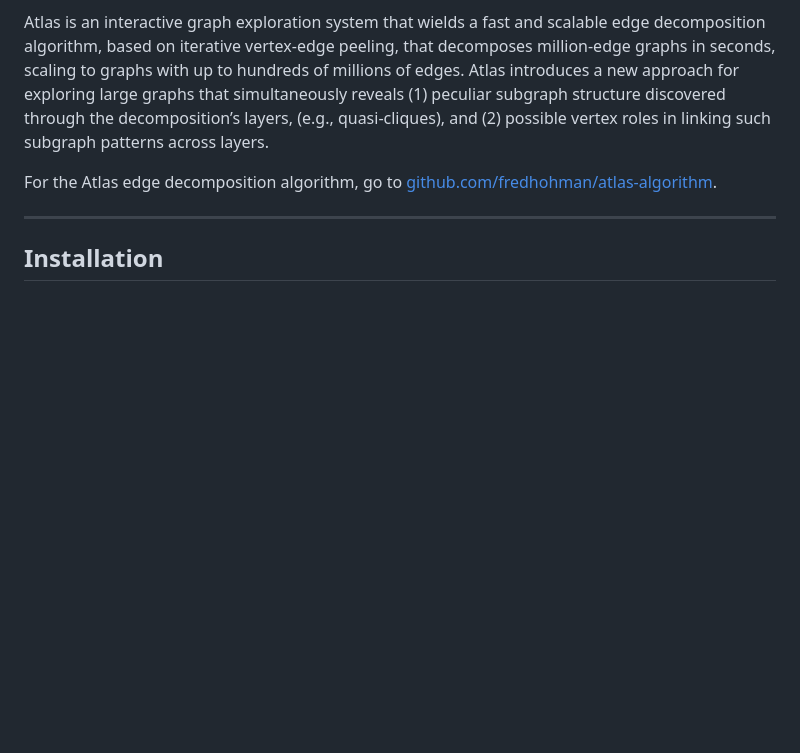
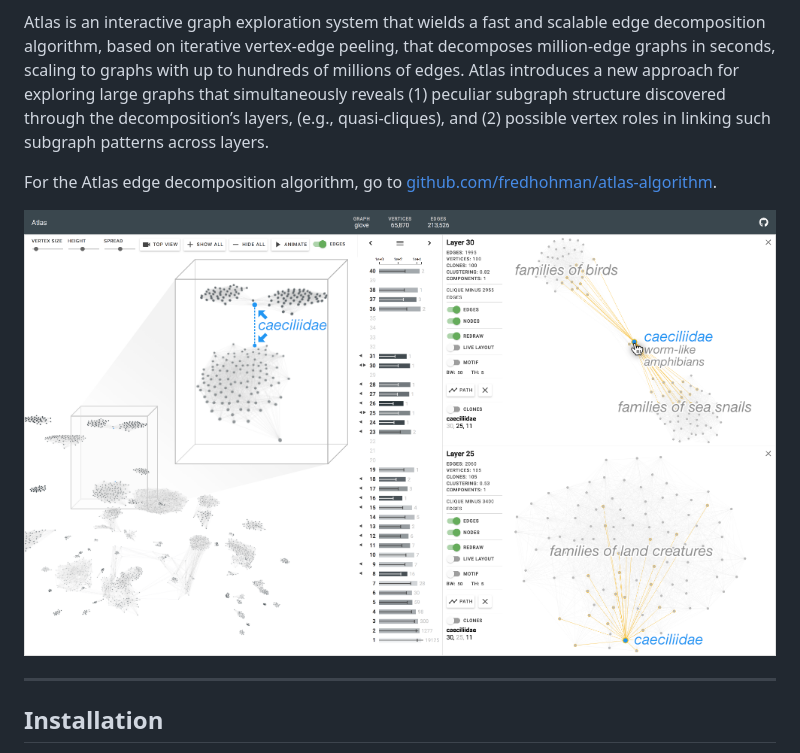
Before and after one commit to fredhohman/atlas, a Markdown page: README.md, the part around the change printed below. Rendered like a GitHub page; pictures changed too: ui.png (added); blank space fills up the shorter version.

Commit message:
update README with ui image

```diff
--- a/README.md
+++ b/README.md
@@ -6,4 +6,7 @@ Atlas is an interactive graph exploration system that wields a fast and scalable
 
 For the Atlas edge decomposition algorithm, go to [github.com/fredhohman/atlas-algorithm][atlas-algorithm].
 
+![UI](ui.png)
+
+
 ***
```
Also changed, not shown: other parts of README.md (+0 -2 lines).
